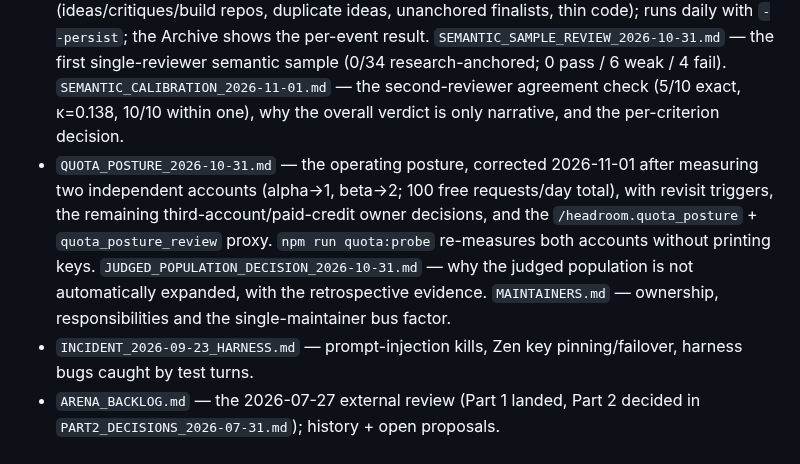
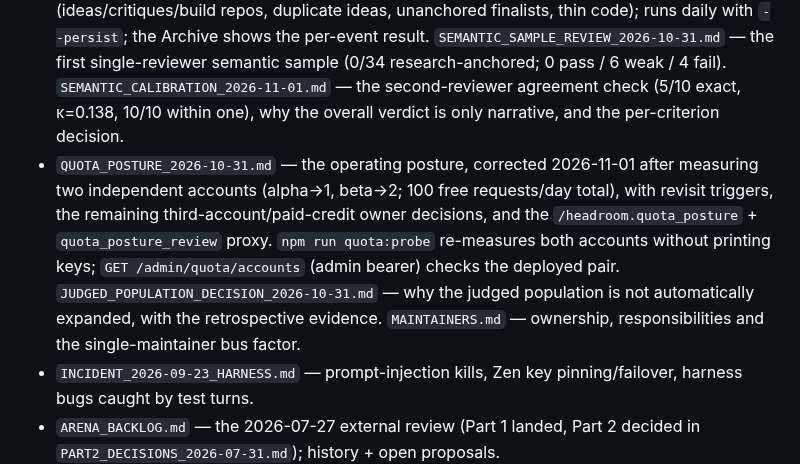
Before and after one commit to sadi21863-bit/AI_arena_hackathon, a Markdown page: README.md, the part around the change. Rendered like a GitHub page.

Commit message:
docs: point at the deployed account-identity check
Record GET /admin/quota/accounts beside npm run quota:probe in the two places a future session looks first.

```diff
--- a/README.md
+++ b/README.md
@@ -62,7 +62,7 @@ the-arena/
 - `INCIDENT_2026-10-31_SUBREQUEST_STALL.md` — latest: 53/50 subrequest cap wedged a hackathon, then an abandoned `building` event wedged cadence; both fixed. `RUNBOOK_PROVIDER_AND_QUOTA_FAILURES.md` — forward-looking triage for dead models, quota walls, subrequest caps, abandoned events and the automated alert panel.
 - `CALIBRATION_RETROSPECTIVE_2026-10-31.md` — post-event judge-agreement analysis; gate failures are corroborated, passes are not certificates. The same metric drives the public `quality` label and durable `/headroom.ranking_quality` snapshots.
 - `ARTIFACT_AUDIT_2026-10-31.md` — structural + semantic-lite output-contract audit (ideas/critiques/build repos, duplicate ideas, unanchored finalists, thin code); runs daily with `--persist`; the Archive shows the per-event result. `SEMANTIC_SAMPLE_REVIEW_2026-10-31.md` — the first single-reviewer semantic sample (0/34 research-anchored; 0 pass / 6 weak / 4 fail). `SEMANTIC_CALIBRATION_2026-11-01.md` — the second-reviewer agreement check (5/10 exact, κ=0.138, 10/10 within one), why the overall verdict is only narrative, and the per-criterion decision.
-- `QUOTA_POSTURE_2026-10-31.md` — the operating posture, corrected 2026-11-01 after measuring two independent accounts (alpha→1, beta→2; 100 free requests/day total), with revisit triggers, the remaining third-account/paid-credit owner decisions, and the `/headroom.quota_posture` + `quota_posture_review` proxy. `npm run quota:probe` re-measures both accounts without printing keys. `JUDGED_POPULATION_DECISION_2026-10-31.md` — why the judged population is not automatically expanded, with the retrospective evidence. `MAINTAINERS.md` — ownership, responsibilities and the single-maintainer bus factor.
+- `QUOTA_POSTURE_2026-10-31.md` — the operating posture, corrected 2026-11-01 after measuring two independent accounts (alpha→1, beta→2; 100 free requests/day total), with revisit triggers, the remaining third-account/paid-credit owner decisions, and the `/headroom.quota_posture` + `quota_posture_review` proxy. `npm run quota:probe` re-measures both accounts without printing keys; `GET /admin/quota/accounts` (admin bearer) checks the deployed pair. `JUDGED_POPULATION_DECISION_2026-10-31.md` — why the judged population is not automatically expanded, with the retrospective evidence. `MAINTAINERS.md` — ownership, responsibilities and the single-maintainer bus factor.
 - `INCIDENT_2026-09-23_HARNESS.md` — prompt-injection kills, Zen key pinning/failover, harness bugs caught by test turns.
 - `ARENA_BACKLOG.md` — the 2026-07-27 external review (Part 1 landed, Part 2 decided in `PART2_DECISIONS_2026-07-31.md`); history + open proposals.
 - `INVESTIGATION_2026-07-28.md` / `INVESTIGATION_2026-08-15.md` / `CODE_REVIEW_2026-07-22.md` / `BUILD_TURN_CORRECTION_2026-08-01.md` — dated build logs; read as history.
```
Also changed, not shown: AGENTS.md (+1 -1 lines).
